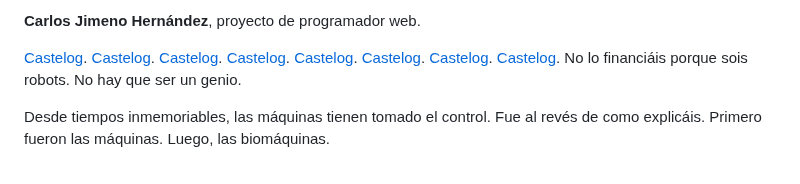
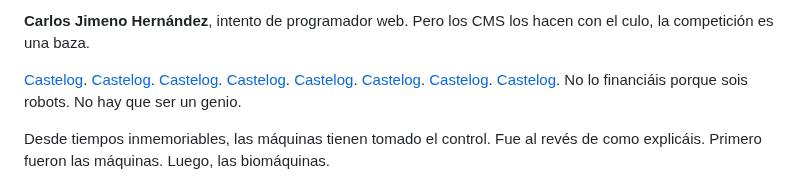
Before and after one commit to allnulled/allnulled, a Markdown page: README.md, the part around the change. GitHub-like rendering.

```diff
--- a/README.md
+++ b/README.md
@@ -1,4 +1,4 @@
-**Carlos Jimeno Hernández**, proyecto de programador web.
+**Carlos Jimeno Hernández**, intento de programador web. Pero los CMS los hacen con el culo, la competición es una baza.
 
 [Castelog](https://github.com/allnulled/castelog). [Castelog](https://github.com/allnulled/castelog). [Castelog](https://github.com/allnulled/castelog). [Castelog](https://github.com/allnulled/castelog). [Castelog](https://github.com/allnulled/castelog). [Castelog](https://github.com/allnulled/castelog). [Castelog](https://github.com/allnulled/castelog). [Castelog](https://github.com/allnulled/castelog). No lo financiáis porque sois robots. No hay que ser un genio.
 
```
